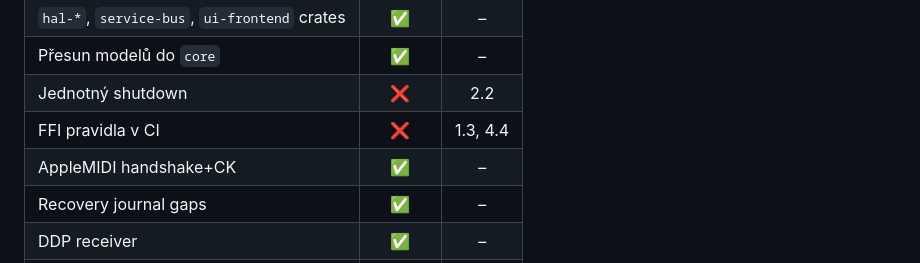
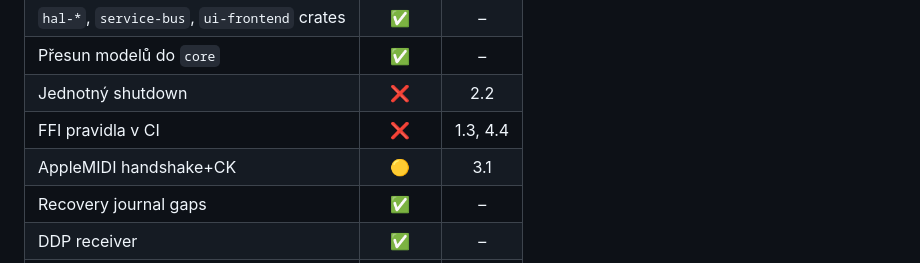
Before and after one commit to sparesparrow/rtp-midi, a Markdown page: README.md, the part around one of its changes. Rendered like a GitHub page.

```diff
--- a/README.md
+++ b/README.md
@@ -351,7 +351,7 @@ Settings are saved in your browser's local storage and persist across reloads. C
 | Přesun modelů do `core`           | ✅ | – |
 | Jednotný shutdown                 | ❌ | 2.2 |
 | FFI pravidla v CI                 | ❌ | 1.3, 4.4 |
-| AppleMIDI handshake+CK            | ✅ | – |
+| AppleMIDI handshake+CK            | 🟡 | 3.1 |
 | Recovery journal gaps             | ✅ | – |
 | DDP receiver                      | ✅ | – |
 | CI audit + deny                   | ❌ | 4.1 |
```
Also changed, not shown: other parts of README.md (+4 -4 lines).
